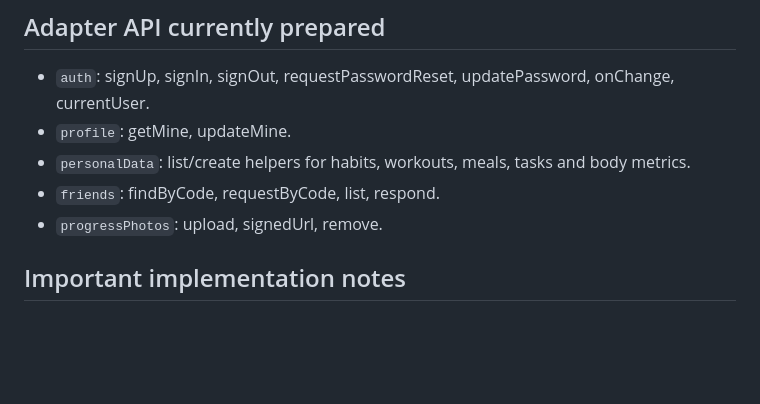
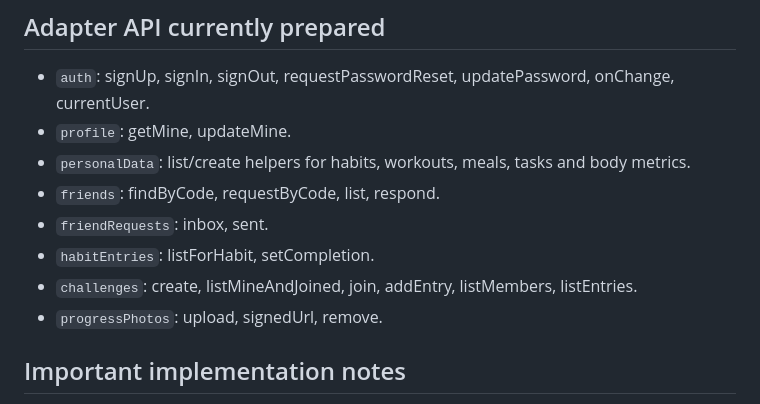
Before and after one commit to fcvnydvycy-max/HabitPulse, a Markdown page: docs/FRONTEND-INTEGRATION-PLAN.md, the part around the change. Drawn GitHub-style; blank space fills up the shorter version.

Commit message:
Document current browser adapter capabilities

```diff
--- a/docs/FRONTEND-INTEGRATION-PLAN.md
+++ b/docs/FRONTEND-INTEGRATION-PLAN.md
@@ -42,6 +42,9 @@ The values above are placeholders. The URL and publishable/anon key can be used
 - `profile`: getMine, updateMine.
 - `personalData`: list/create helpers for habits, workouts, meals, tasks and body metrics.
 - `friends`: findByCode, requestByCode, list, respond.
+- `friendRequests`: inbox, sent.
+- `habitEntries`: listForHabit, setCompletion.
+- `challenges`: create, listMineAndJoined, join, addEntry, listMembers, listEntries.
 - `progressPhotos`: upload, signedUrl, remove.
 
 ## Important implementation notes
```
